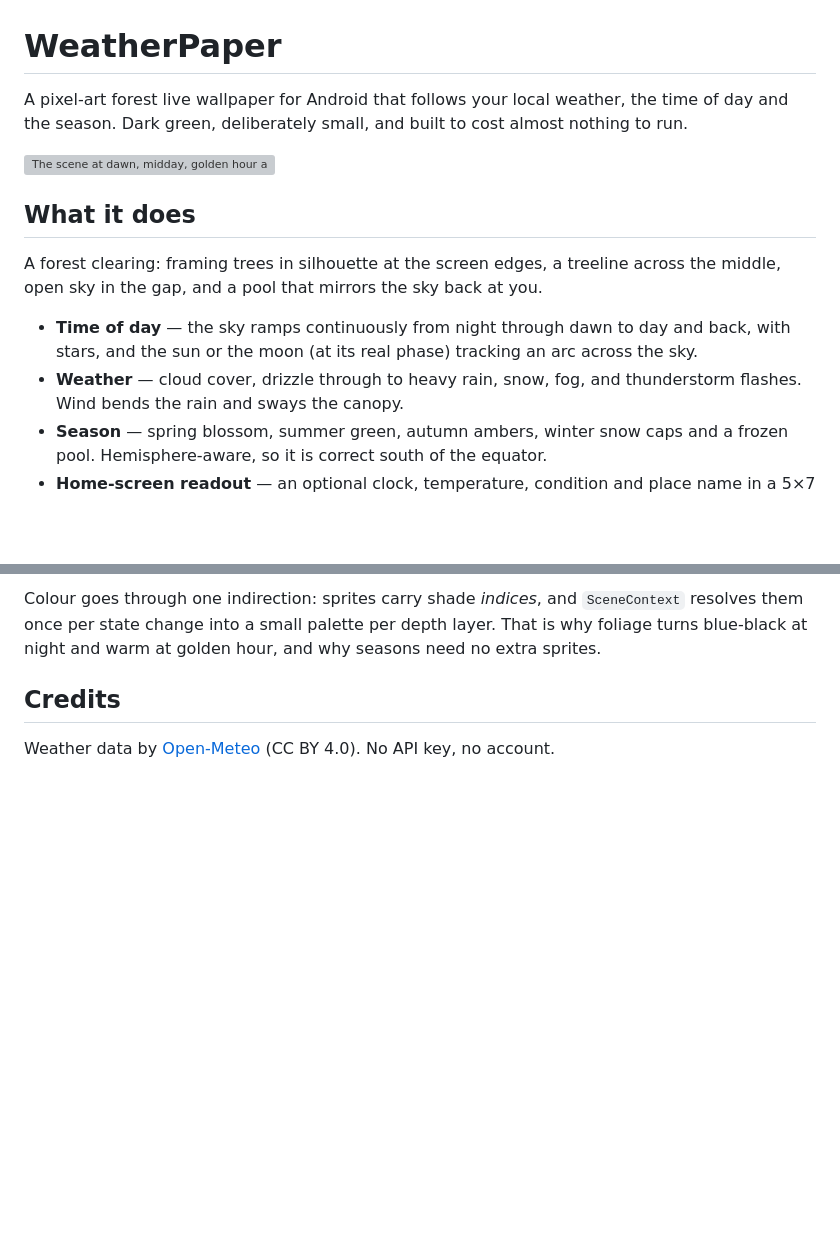
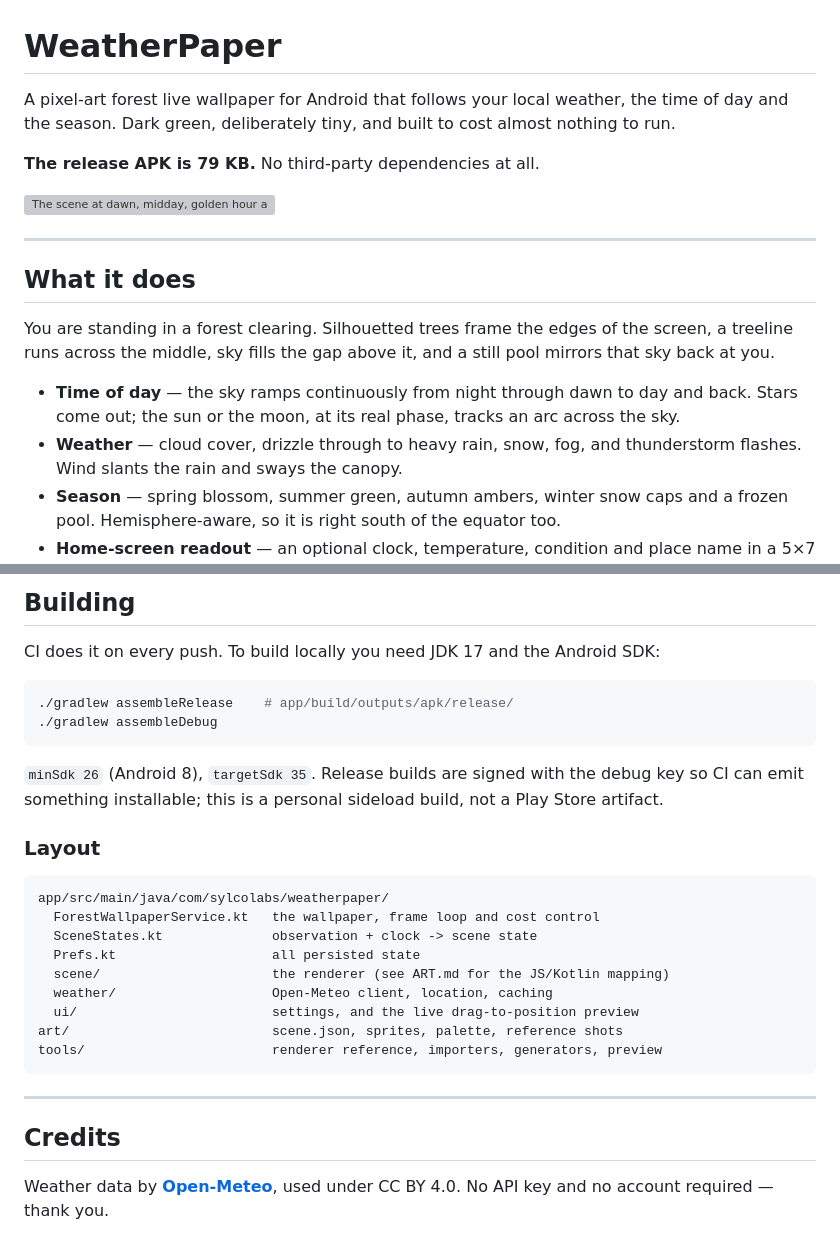
Before and after one commit to StrandedTurtle/weatherpaper, a Markdown page: README.md, 2 parts joined by grey strips. Drawn GitHub-style; blank space fills up the shorter version; grey boxes are pictures that could not be loaded.

````diff
--- a/README.md
+++ b/README.md
@@ -1,19 +1,24 @@
 # WeatherPaper
 
 A pixel-art forest live wallpaper for Android that follows your local weather, the time of day
-and the season. Dark green, deliberately small, and built to cost almost nothing to run.
+and the season. Dark green, deliberately tiny, and built to cost almost nothing to run.
+
+**The release APK is 79 KB.** No third-party dependencies at all.
 
 ![The scene at dawn, midday, golden hour and night](art/shots/time.png)
 
+---
+
 ## What it does
 
-A forest clearing: framing trees in silhouette at the screen edges, a treeline across the
-middle, open sky in the gap, and a pool that mirrors the sky back at you.
+You are standing in a forest clearing. Silhouetted trees frame the edges of the screen, a
+treeline runs across the middle, sky fills the gap above it, and a still pool mirrors that sky
+back at you.
 
-- **Time of day** — the sky ramps continuously from night through dawn to day and back, with
-  stars, and the sun or the moon (at its real phase) tracking an arc across the sky.
+- **Time of day** — the sky ramps continuously from night through dawn to day and back. Stars
+  come out; the sun or the moon, at its real phase, tracks an arc across the sky.
 - **Weather** — cloud cover, drizzle through to heavy rain, snow, fog, and thunderstorm flashes.
-  Wind bends the rain and sways the canopy.
+  Wind slants the rain and sways the canopy.
 - **Season** — spring blossom, summer green, autumn ambers, winter snow caps and a frozen pool.
-  Hemisphere-aware, so it is correct south of the equator.
+  Hemisphere-aware, so it is right south of the equator too.
 - **Home-screen readout** — an optional clock, temperature, condition and place name in a 5×7
@@ -79,8 +107,33 @@ The renderer is split the same way in both languages, so changes port one-to-one
 
-Colour goes through one indirection: sprites carry shade *indices*, and `SceneContext` resolves
-them once per state change into a small palette per depth layer. That is why foliage turns
-blue-black at night and warm at golden hour, and why seasons need no extra sprites.
+## Building
+
+CI does it on every push. To build locally you need JDK 17 and the Android SDK:
+
+```sh
+./gradlew assembleRelease    # app/build/outputs/apk/release/
+./gradlew assembleDebug
+```
+
+`minSdk 26` (Android 8), `targetSdk 35`. Release builds are signed with the debug key so CI can
+emit something installable; this is a personal sideload build, not a Play Store artifact.
+
+### Layout
+
+```
+app/src/main/java/com/sylcolabs/weatherpaper/
+  ForestWallpaperService.kt   the wallpaper, frame loop and cost control
+  SceneStates.kt              observation + clock -> scene state
+  Prefs.kt                    all persisted state
+  scene/                      the renderer (see ART.md for the JS/Kotlin mapping)
+  weather/                    Open-Meteo client, location, caching
+  ui/                         settings, and the live drag-to-position preview
+art/                          scene.json, sprites, palette, reference shots
+tools/                        renderer reference, importers, generators, preview
+```
+
+---
 
 ## Credits
 
-Weather data by [Open-Meteo](https://open-meteo.com) (CC BY 4.0). No API key, no account.
+Weather data by [**Open-Meteo**](https://open-meteo.com), used under CC BY 4.0. No API key and no
+account required — thank you.
````
Also changed, not shown: other parts of README.md (+60 -37 lines), ART.md (added, +228 -0 lines).
